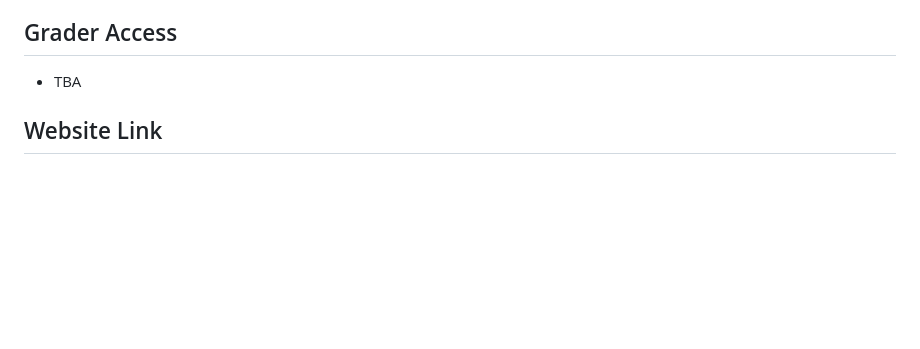
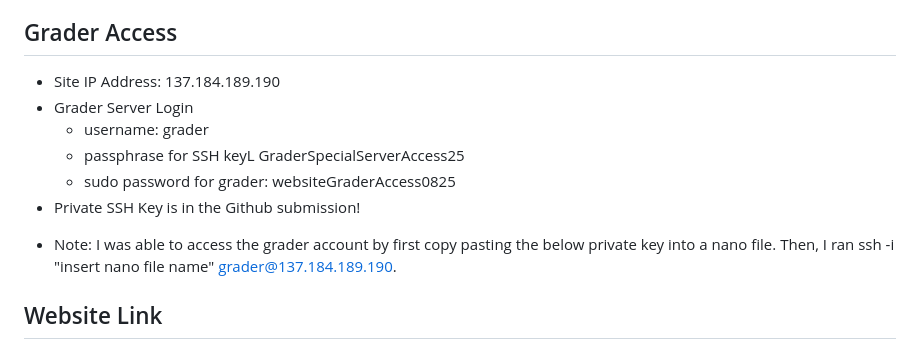
Before and after one commit to satvikak/satvikammula-site, a Markdown page: README.md, the part around the change. Rendered like a GitHub page; blank space fills up the shorter version.

Commit message:
Add grader password details

```diff
--- a/README.md
+++ b/README.md
@@ -6,7 +6,14 @@ This repository contains my work for CSE135's HW 1 for Summer Session 2 2025. Yo
 - This was a solo project completed by me, Satvi Kammula. For additional reference, my email is [sakammula@ucsd.edu](sakammula@ucsd.edu) and my PID is A18503110.
 
 ## Grader Access
-- TBA
+- Site IP Address: 137.184.189.190
+- Grader Server Login
+  - username: grader
+  - passphrase for SSH keyL GraderSpecialServerAccess25
+  - sudo password for grader: websiteGraderAccess0825
+-  Private SSH Key is in the Github submission!
+
+* Note: I was able to access the grader account by first copy pasting the below private key into a nano file. Then, I ran ssh -i "insert nano file name" grader@137.184.189.190.
 
 ## Website Link
 - As stated above, my site can be found at [satvikammula.site](satvikammula.site). Here, you can find some more information about me, as well as additional links pertaining to the homework.
```
